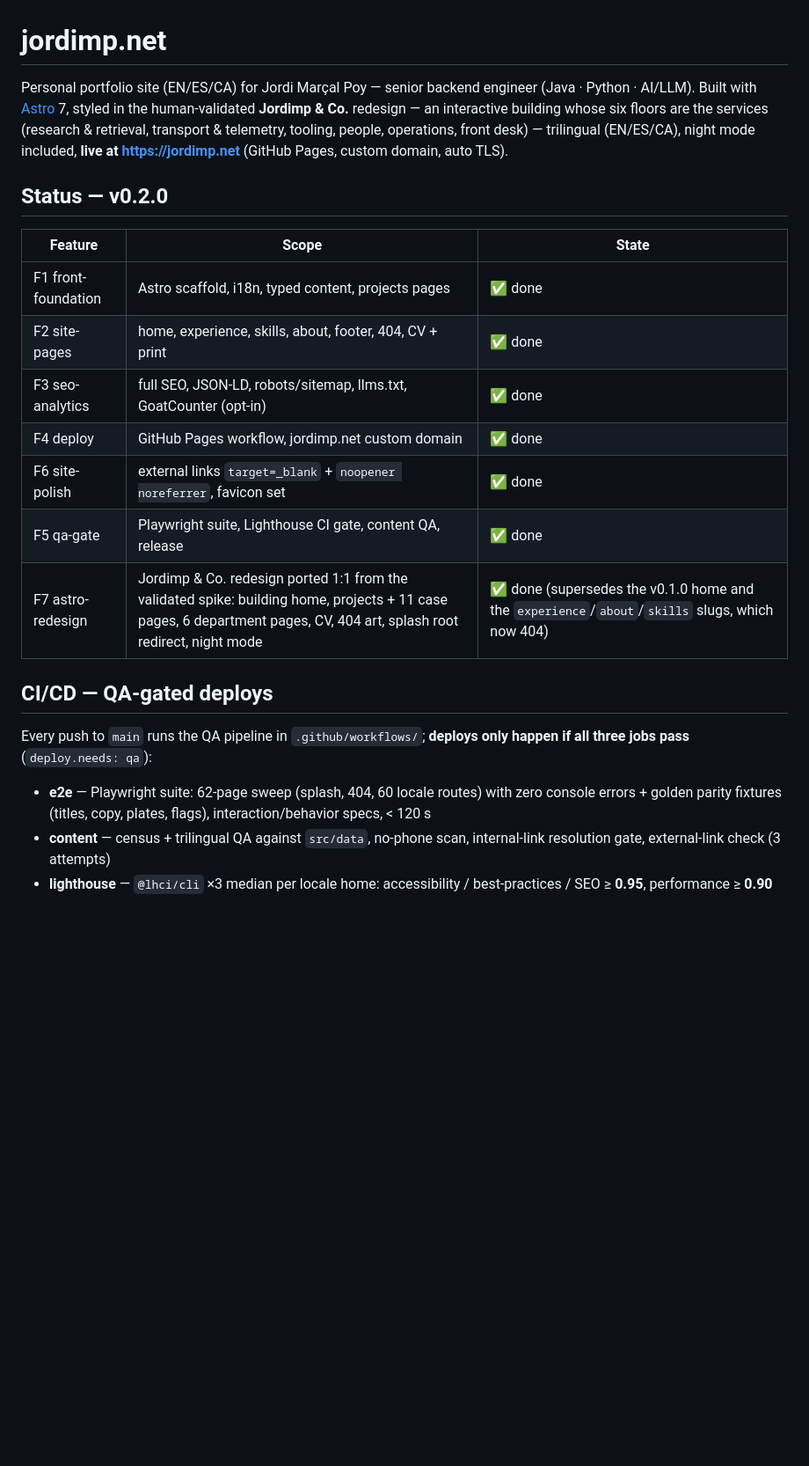
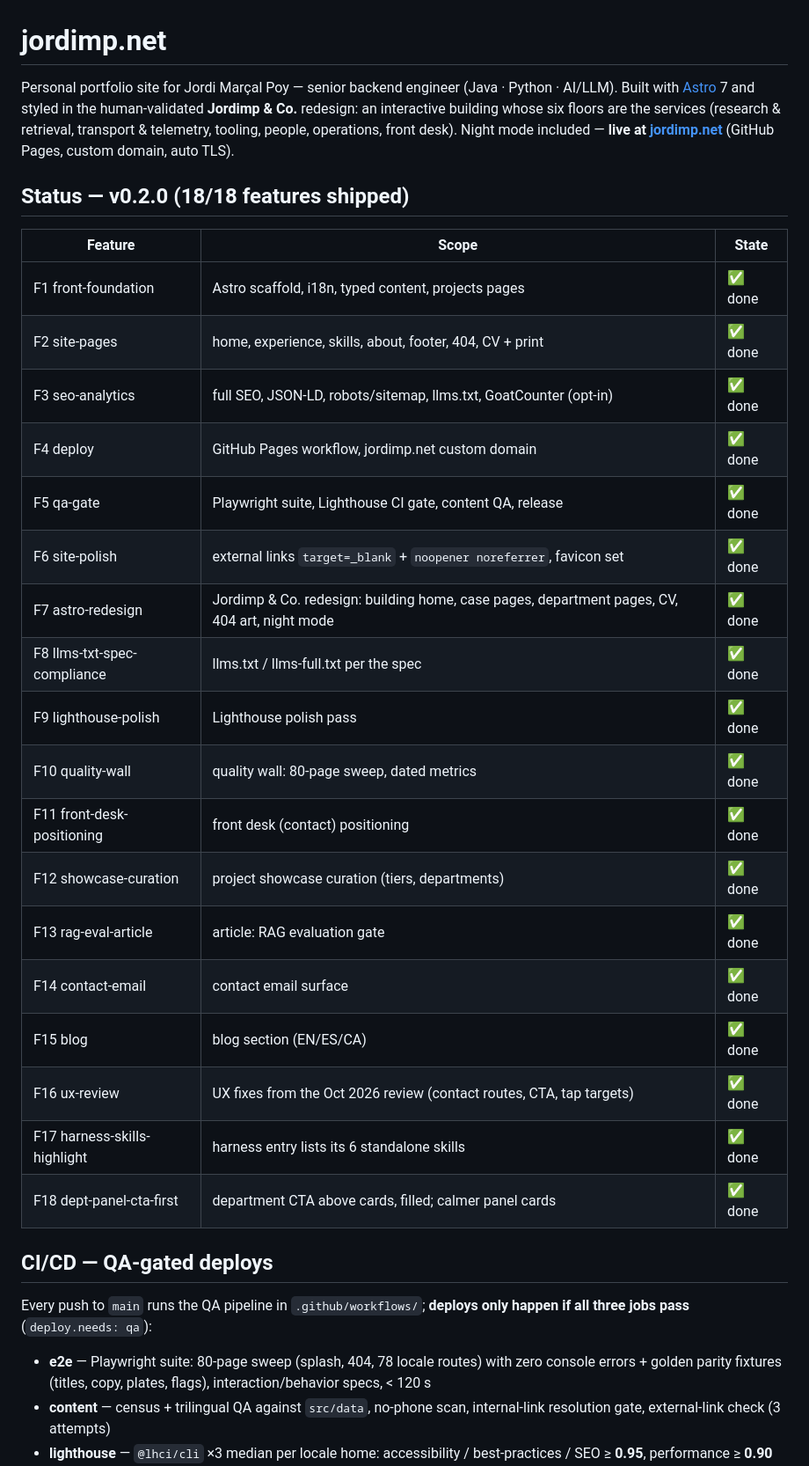
Before and after one commit to jordimarsal/jordimp, a Markdown page: README.md, the part around one of its changes. Shown at 88% size. Rendered like a GitHub page; blank space fills up the shorter version.

Commit message:
docs(readme): complete feature table (F8-F18), refresh facts, tighten intro
- Status table now lists all 18 shipped features (F8-F18 were missing)
- e2e sweep is 80 pages, not 62 (stale since F10)
- Intro: drop the duplicated (EN/ES/CA), split the run-on sentence
- Process note links the public harness repo and the skills.sh install
  command (the harness itself is no longer private-only)

```diff
--- a/README.md
+++ b/README.md
@@ -1,14 +1,14 @@
 # jordimp.net
 
-Personal portfolio site (EN/ES/CA) for Jordi Marçal Poy — senior backend engineer
-(Java · Python · AI/LLM). Built with [Astro](https://astro.build) 7, styled in the
-human-validated **Jordimp & Co.** redesign — an interactive building whose six
-floors are the services (research & retrieval, transport & telemetry, tooling,
-people, operations, front desk) — trilingual (EN/ES/CA), night mode included,
-**live at [https://jordimp.net](https://jordimp.net)**
-(GitHub Pages, custom domain, auto TLS).
+Personal portfolio site for Jordi Marçal Poy — senior backend engineer
+(Java · Python · AI/LLM). Built with [Astro](https://astro.build) 7 and styled
+in the human-validated **Jordimp & Co.** redesign: an interactive building
+whose six floors are the services (research & retrieval, transport & telemetry,
+tooling, people, operations, front desk). Night mode included —
+**live at [jordimp.net](https://jordimp.net)** (GitHub Pages, custom domain,
+auto TLS).
 
-## Status — v0.2.0
+## Status — v0.2.0 (18/18 features shipped)
 
 | Feature | Scope | State |
 |---|---|---|
@@ -16,16 +16,27 @@ people, operations, front desk) — trilingual (EN/ES/CA), night mode included,
 | F2 site-pages | home, experience, skills, about, footer, 404, CV + print | ✅ done |
 | F3 seo-analytics | full SEO, JSON-LD, robots/sitemap, llms.txt, GoatCounter (opt-in) | ✅ done |
 | F4 deploy | GitHub Pages workflow, jordimp.net custom domain | ✅ done |
+| F5 qa-gate | Playwright suite, Lighthouse CI gate, content QA, release | ✅ done |
 | F6 site-polish | external links `target=_blank` + `noopener noreferrer`, favicon set | ✅ done |
-| F5 qa-gate | Playwright suite, Lighthouse CI gate, content QA, release | ✅ done |
-| F7 astro-redesign | Jordimp & Co. redesign ported 1:1 from the validated spike: building home, projects + 11 case pages, 6 department pages, CV, 404 art, splash root redirect, night mode | ✅ done (supersedes the v0.1.0 home and the `experience`/`about`/`skills` slugs, which now 404) |
+| F7 astro-redesign | Jordimp & Co. redesign: building home, case pages, department pages, CV, 404 art, night mode | ✅ done |
+| F8 llms-txt-spec-compliance | llms.txt / llms-full.txt per the spec | ✅ done |
+| F9 lighthouse-polish | Lighthouse polish pass | ✅ done |
+| F10 quality-wall | quality wall: 80-page sweep, dated metrics | ✅ done |
+| F11 front-desk-positioning | front desk (contact) positioning | ✅ done |
+| F12 showcase-curation | project showcase curation (tiers, departments) | ✅ done |
+| F13 rag-eval-article | article: RAG evaluation gate | ✅ done |
+| F14 contact-email | contact email surface | ✅ done |
+| F15 blog | blog section (EN/ES/CA) | ✅ done |
+| F16 ux-review | UX fixes from the Oct 2026 review (contact routes, CTA, tap targets) | ✅ done |
+| F17 harness-skills-highlight | harness entry lists its 6 standalone skills | ✅ done |
+| F18 dept-panel-cta-first | department CTA above cards, filled; calmer panel cards | ✅ done |
 
 ## CI/CD — QA-gated deploys
 
 Every push to `main` runs the QA pipeline in `.github/workflows/`; **deploys only
 happen if all three jobs pass** (`deploy.needs: qa`):
 
-- **e2e** — Playwright suite: 62-page sweep (splash, 404, 60 locale routes) with
+- **e2e** — Playwright suite: 80-page sweep (splash, 404, 78 locale routes) with
   zero console errors + golden parity fixtures (titles, copy, plates, flags),
   interaction/behavior specs, < 120 s
 - **content** — census + trilingual QA against `src/data`, no-phone scan,
```
Also changed, not shown: other parts of README.md (+20 -17 lines).
